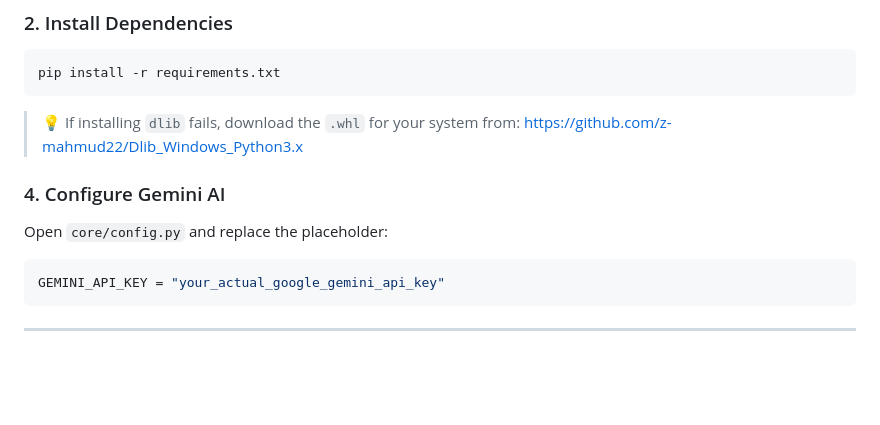
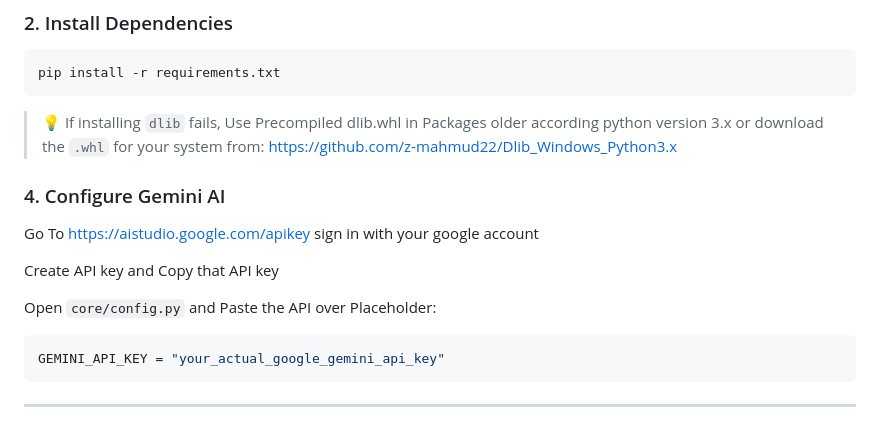
Before and after one commit to sivaprasad2003/Jarvis, a Markdown page: README.md, the part around the change. GitHub-like rendering; blank space fills up the shorter version.

````diff
--- a/README.md
+++ b/README.md
@@ -35,11 +35,15 @@ cd Jarvis
 pip install -r requirements.txt
 ```
 
-> 💡 If installing `dlib` fails, download the `.whl` for your system from: https://github.com/z-mahmud22/Dlib_Windows_Python3.x
+> 💡 If installing `dlib` fails, Use Precompiled dlib.whl in Packages older according python version 3.x or download the `.whl` for your system from: https://github.com/z-mahmud22/Dlib_Windows_Python3.x
 
 ### 4. Configure Gemini AI
 
-Open `core/config.py` and replace the placeholder:
+Go To https://aistudio.google.com/apikey sign in with your google account
+
+Create API key and Copy that API key
+
+Open `core/config.py` and Paste the API over Placeholder:
 
 ```python
 GEMINI_API_KEY = "your_actual_google_gemini_api_key"
````
